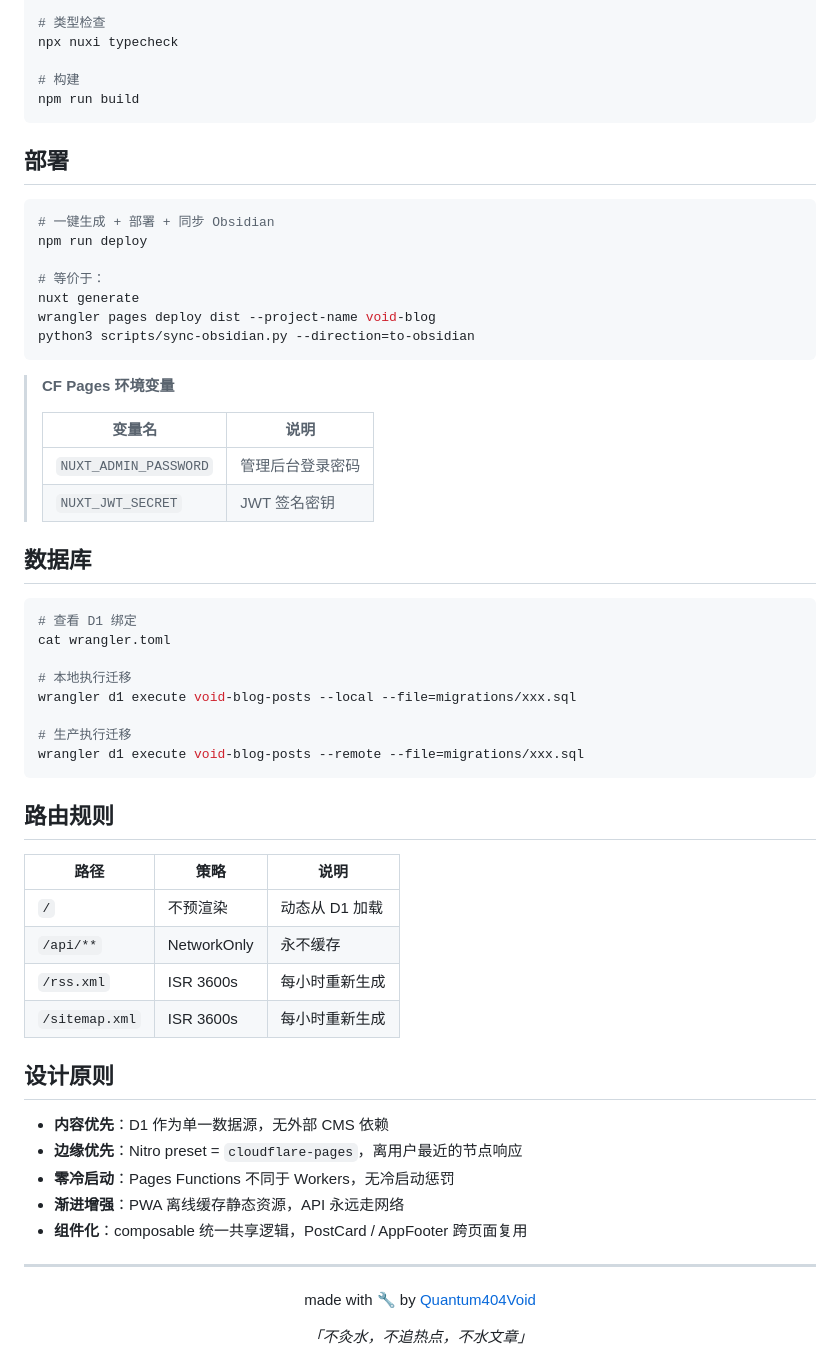
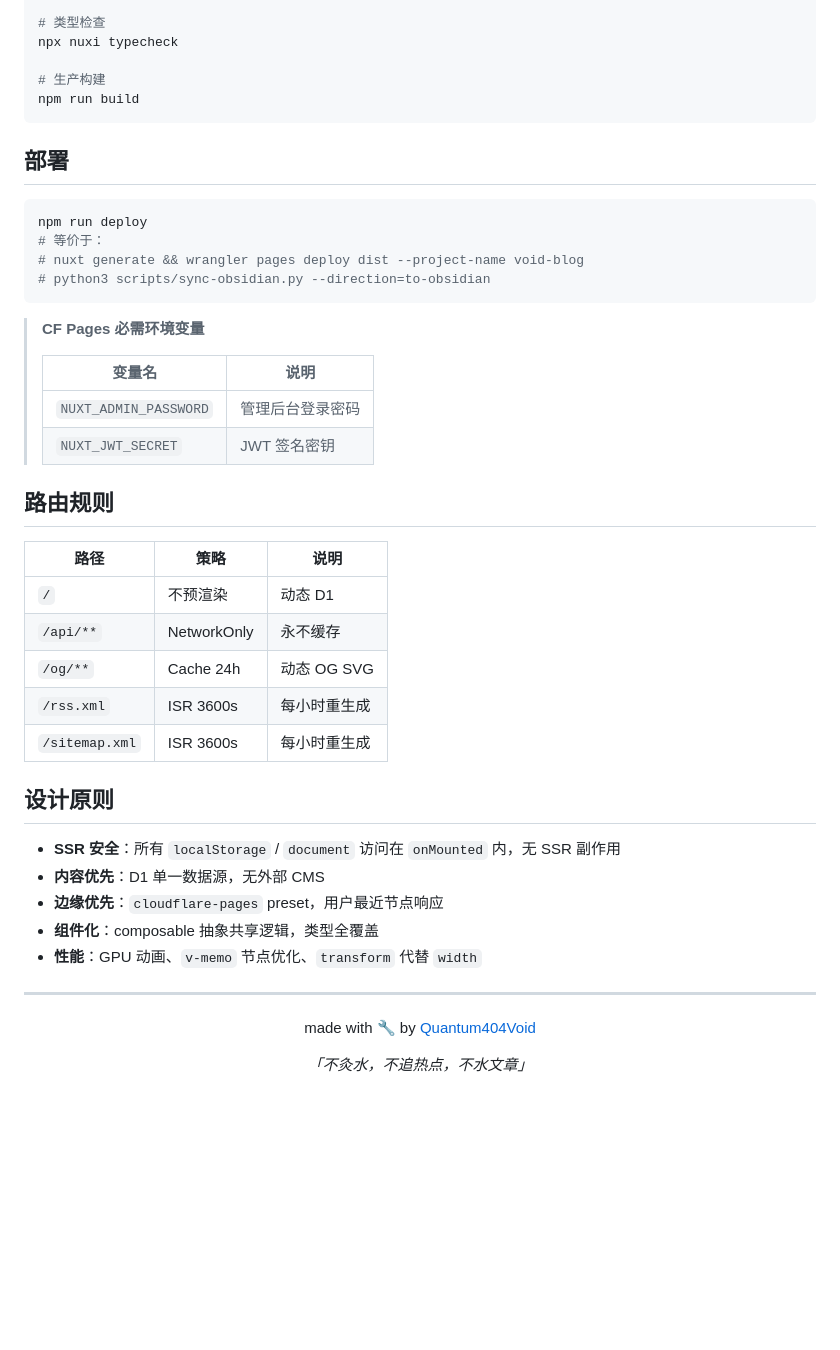
Before and after one commit to Quantum404Void/void-blog, a Markdown page: README.md, the part around one of its changes. Drawn GitHub-style; blank space fills up the shorter version.

````diff
--- a/README.md
+++ b/README.md
@@ -154,58 +194,43 @@ wrangler pages dev dist --d1=void_blog_posts
 # 类型检查
 npx nuxi typecheck
 
-# 构建
+# 生产构建
 npm run build
 ```
 
 ## 部署
 
 ```bash
-# 一键生成 + 部署 + 同步 Obsidian
 npm run deploy
-
 # 等价于：
-nuxt generate
-wrangler pages deploy dist --project-name void-blog
-python3 scripts/sync-obsidian.py --direction=to-obsidian
+# nuxt generate && wrangler pages deploy dist --project-name void-blog
+# python3 scripts/sync-obsidian.py --direction=to-obsidian
 ```
 
-> **CF Pages 环境变量**
+> **CF Pages 必需环境变量**
 >
-> | 变量名                | 说明              |
-> |----------------------|-------------------|
-> | `NUXT_ADMIN_PASSWORD` | 管理后台登录密码  |
-> | `NUXT_JWT_SECRET`     | JWT 签名密钥      |
-
-## 数据库
-
-```bash
-# 查看 D1 绑定
-cat wrangler.toml
-
-# 本地执行迁移
-wrangler d1 execute void-blog-posts --local --file=migrations/xxx.sql
-
-# 生产执行迁移
-wrangler d1 execute void-blog-posts --remote --file=migrations/xxx.sql
-```
+> | 变量名 | 说明 |
+> |--------|------|
+> | `NUXT_ADMIN_PASSWORD` | 管理后台登录密码 |
+> | `NUXT_JWT_SECRET` | JWT 签名密钥 |
 
 ## 路由规则
 
-| 路径           | 策略         | 说明                    |
-|---------------|-------------|------------------------|
-| `/`           | 不预渲染     | 动态从 D1 加载          |
-| `/api/**`     | NetworkOnly  | 永不缓存                |
-| `/rss.xml`    | ISR 3600s   | 每小时重新生成           |
-| `/sitemap.xml`| ISR 3600s   | 每小时重新生成           |
+| 路径 | 策略 | 说明 |
+|------|------|------|
+| `/` | 不预渲染 | 动态 D1 |
+| `/api/**` | NetworkOnly | 永不缓存 |
+| `/og/**` | Cache 24h | 动态 OG SVG |
+| `/rss.xml` | ISR 3600s | 每小时重生成 |
+| `/sitemap.xml` | ISR 3600s | 每小时重生成 |
 
 ## 设计原则
 
-- **内容优先**：D1 作为单一数据源，无外部 CMS 依赖
-- **边缘优先**：Nitro preset = `cloudflare-pages`，离用户最近的节点响应
-- **零冷启动**：Pages Functions 不同于 Workers，无冷启动惩罚
-- **渐进增强**：PWA 离线缓存静态资源，API 永远走网络
-- **组件化**：composable 统一共享逻辑，PostCard / AppFooter 跨页面复用
+- **SSR 安全**：所有 `localStorage` / `document` 访问在 `onMounted` 内，无 SSR 副作用
+- **内容优先**：D1 单一数据源，无外部 CMS
+- **边缘优先**：`cloudflare-pages` preset，用户最近节点响应
+- **组件化**：composable 抽象共享逻辑，类型全覆盖
+- **性能**：GPU 动画、`v-memo` 节点优化、`transform` 代替 `width`
 
 ---
 
````
Also changed, not shown: other parts of README.md (+105 -65 lines).
